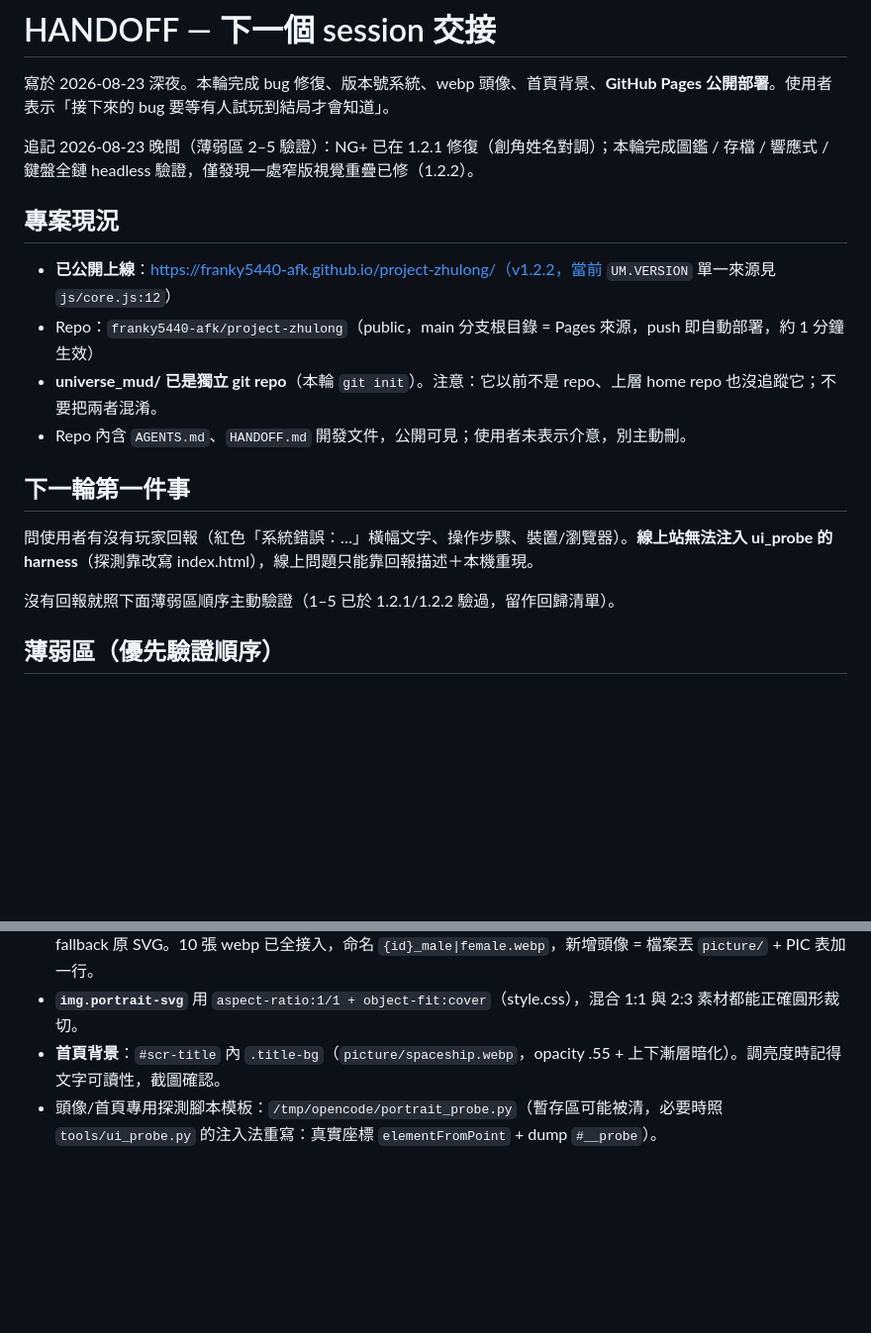
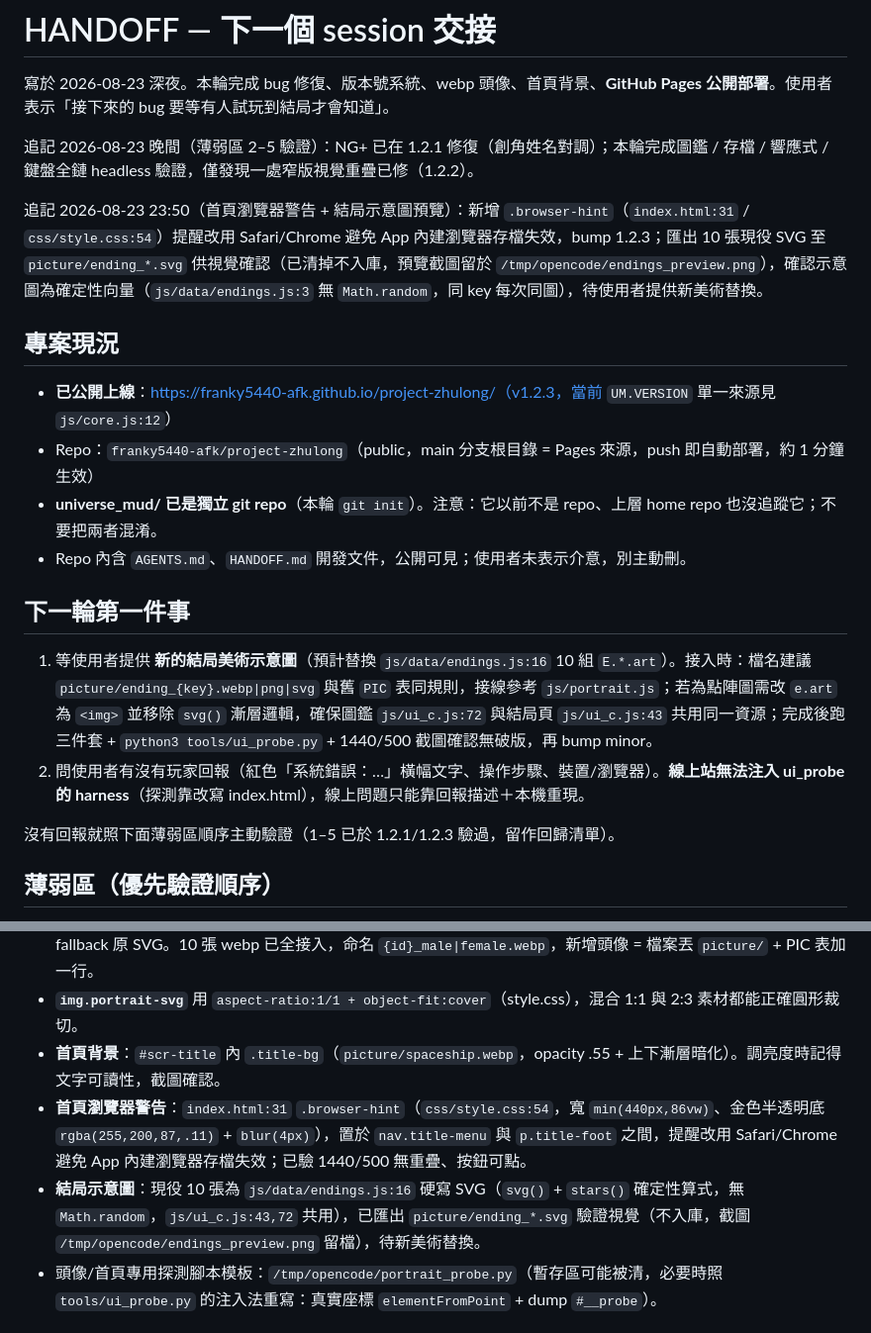
Before and after one commit to franky5440-afk/project-zhulong, a Markdown page: HANDOFF.md, 2 parts joined by grey strips. Shown at 99% size. GitHub-like rendering; blank space fills up the shorter version.

Commit message:
docs: 更新 HANDOFF — 1.2.3 瀏覽器警告已上線、結局 SVG 確認為確定性向量、待新美術替換；預覽檔不入庫已清理

```diff
--- a/HANDOFF.md
+++ b/HANDOFF.md
@@ -4,18 +4,21 @@
 
 追記 2026-08-23 晚間（薄弱區 2–5 驗證）：NG+ 已在 1.2.1 修復（創角姓名對調）；本輪完成圖鑑 / 存檔 / 響應式 / 鍵盤全鏈 headless 驗證，僅發現一處窄版視覺重疊已修（1.2.2）。
 
+追記 2026-08-23 23:50（首頁瀏覽器警告 + 結局示意圖預覽）：新增 `.browser-hint`（`index.html:31` / `css/style.css:54`）提醒改用 Safari/Chrome 避免 App 內建瀏覽器存檔失效，bump 1.2.3；匯出 10 張現役 SVG 至 `picture/ending_*.svg` 供視覺確認（已清掉不入庫，預覽截圖留於 `/tmp/opencode/endings_preview.png`），確認示意圖為確定性向量（`js/data/endings.js:3` 無 `Math.random`，同 key 每次同圖），待使用者提供新美術替換。
+
 ## 專案現況
 
-- **已公開上線**：https://franky5440-afk.github.io/project-zhulong/（v1.2.2，當前 `UM.VERSION` 單一來源見 `js/core.js:12`）
+- **已公開上線**：https://franky5440-afk.github.io/project-zhulong/（v1.2.3，當前 `UM.VERSION` 單一來源見 `js/core.js:12`）
 - Repo：`franky5440-afk/project-zhulong`（public，main 分支根目錄 = Pages 來源，push 即自動部署，約 1 分鐘生效）
 - **universe_mud/ 已是獨立 git repo**（本輪 `git init`）。注意：它以前不是 repo、上層 home repo 也沒追蹤它；不要把兩者混淆。
 - Repo 內含 `AGENTS.md`、`HANDOFF.md` 開發文件，公開可見；使用者未表示介意，別主動刪。
 
 ## 下一輪第一件事
 
-問使用者有沒有玩家回報（紅色「系統錯誤：…」橫幅文字、操作步驟、裝置/瀏覽器）。**線上站無法注入 ui_probe 的 harness**（探測靠改寫 index.html），線上問題只能靠回報描述＋本機重現。
+1. 等使用者提供 **新的結局美術示意圖**（預計替換 `js/data/endings.js:16` 10 組 `E.*.art`）。接入時：檔名建議 `picture/ending_{key}.webp|png|svg` 與舊 `PIC` 表同規則，接線參考 `js/portrait.js`；若為點陣圖需改 `e.art` 為 `<img>` 並移除 `svg()` 漸層邏輯，確保圖鑑 `js/ui_c.js:72` 與結局頁 `js/ui_c.js:43` 共用同一資源；完成後跑三件套 + `python3 tools/ui_probe.py` + 1440/500 截圖確認無破版，再 bump minor。
+2. 問使用者有沒有玩家回報（紅色「系統錯誤：…」橫幅文字、操作步驟、裝置/瀏覽器）。**線上站無法注入 ui_probe 的 harness**（探測靠改寫 index.html），線上問題只能靠回報描述＋本機重現。
 
-沒有回報就照下面薄弱區順序主動驗證（1–5 已於 1.2.1/1.2.2 驗過，留作回歸清單）。
+沒有回報就照下面薄弱區順序主動驗證（1–5 已於 1.2.1/1.2.3 驗過，留作回歸清單）。
 
 ## 薄弱區（優先驗證順序）
 
@@ -32,6 +35,8 @@
 - **頭像**：`UM.portrait()` 先查 `PIC` 表（`js/portrait.js` 開頭）→ 有圖回傳 `<img class="portrait-svg">`，無圖 fallback 原 SVG。10 張 webp 已全接入，命名 `{id}_male|female.webp`，新增頭像 = 檔案丟 `picture/` + PIC 表加一行。
 - **`img.portrait-svg`** 用 `aspect-ratio:1/1 + object-fit:cover`（style.css），混合 1:1 與 2:3 素材都能正確圓形裁切。
 - **首頁背景**：`#scr-title` 內 `.title-bg`（`picture/spaceship.webp`，opacity .55 + 上下漸層暗化）。調亮度時記得文字可讀性，截圖確認。
+- **首頁瀏覽器警告**：`index.html:31` `.browser-hint`（`css/style.css:54`，寬 `min(440px,86vw)`、金色半透明底 `rgba(255,200,87,.11)` + `blur(4px)`），置於 `nav.title-menu` 與 `p.title-foot` 之間，提醒改用 Safari/Chrome 避免 App 內建瀏覽器存檔失效；已驗 1440/500 無重疊、按鈕可點。
+- **結局示意圖**：現役 10 張為 `js/data/endings.js:16` 硬寫 SVG（`svg()` + `stars()` 確定性算式，無 `Math.random`，`js/ui_c.js:43,72` 共用），已匯出 `picture/ending_*.svg` 驗證視覺（不入庫，截圖 `/tmp/opencode/endings_preview.png` 留檔），待新美術替換。
 - 頭像/首頁專用探測腳本模板：`/tmp/opencode/portrait_probe.py`（暫存區可能被清，必要時照 `tools/ui_probe.py` 的注入法重寫：真實座標 `elementFromPoint` + dump `#__probe`）。
 
 ## 必跑驗證套組（任何修改後）
```
